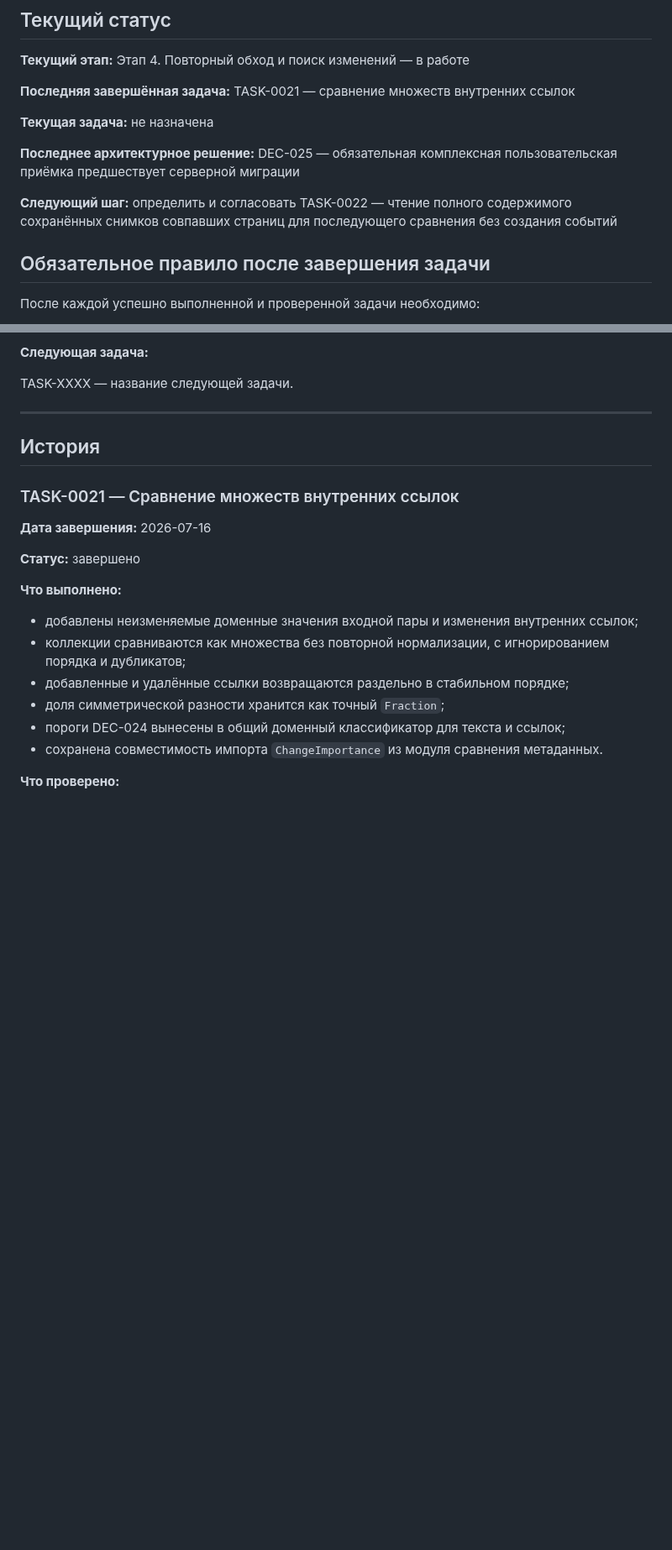
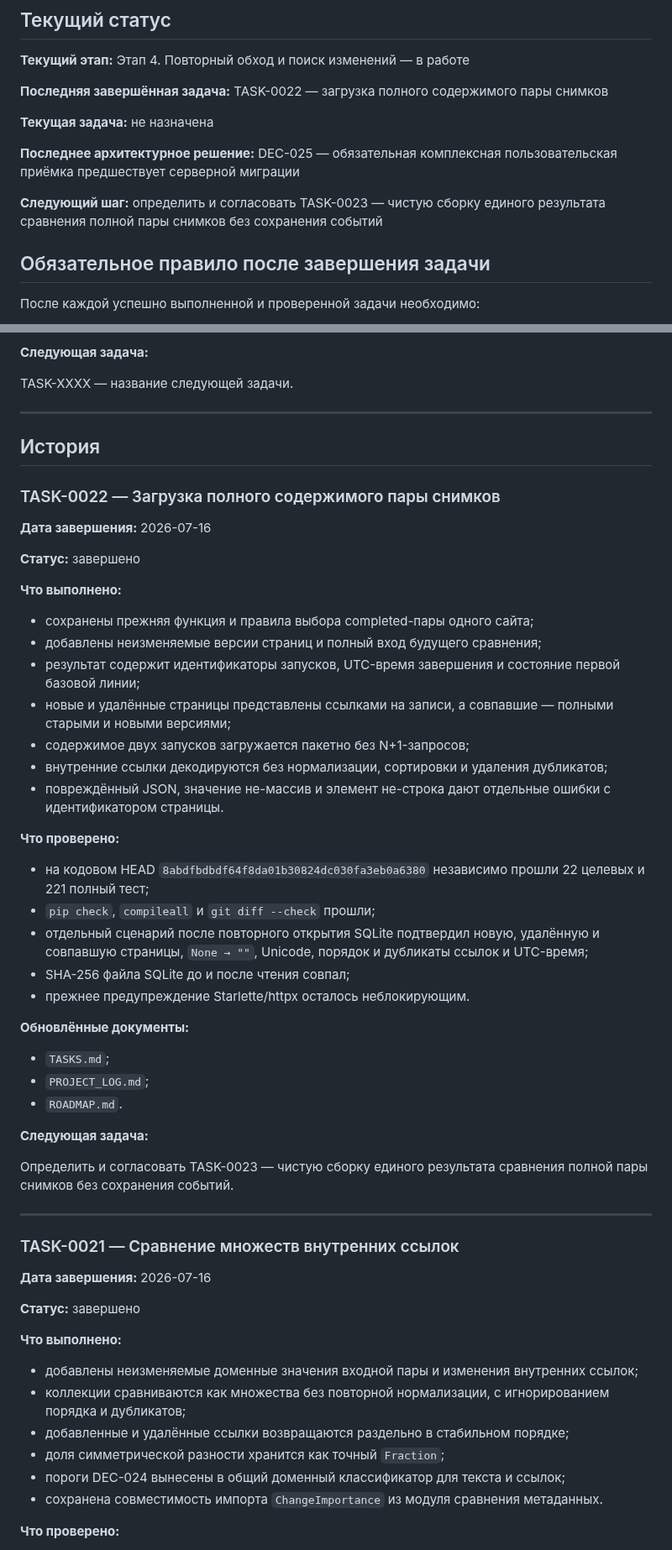
Before and after one commit to Jenechek/Marketing-Intelligence-Architect, a Markdown page: PROJECT_LOG.md, 2 parts joined by grey strips. Shown at 84% size. GitHub-like rendering; blank space fills up the shorter version.

Commit message:
docs: обновить журнал TASK-0022

```diff
--- a/PROJECT_LOG.md
+++ b/PROJECT_LOG.md
@@ -14,13 +14,13 @@
 
 **Текущий этап:** Этап 4. Повторный обход и поиск изменений — в работе
 
-**Последняя завершённая задача:** TASK-0021 — сравнение множеств внутренних ссылок
+**Последняя завершённая задача:** TASK-0022 — загрузка полного содержимого пары снимков
 
 **Текущая задача:** не назначена
 
 **Последнее архитектурное решение:** DEC-025 — обязательная комплексная пользовательская приёмка предшествует серверной миграции
 
-**Следующий шаг:** определить и согласовать TASK-0022 — чтение полного содержимого сохранённых снимков совпавших страниц для последующего сравнения без создания событий
+**Следующий шаг:** определить и согласовать TASK-0023 — чистую сборку единого результата сравнения полной пары снимков без сохранения событий
 
 ## Обязательное правило после завершения задачи
 
@@ -78,6 +78,42 @@ TASK-XXXX — название следующей задачи.
 ---
 
 ## История
+
+### TASK-0022 — Загрузка полного содержимого пары снимков
+
+**Дата завершения:** 2026-07-16
+
+**Статус:** завершено
+
+**Что выполнено:**
+
+- сохранены прежняя функция и правила выбора completed-пары одного сайта;
+- добавлены неизменяемые версии страниц и полный вход будущего сравнения;
+- результат содержит идентификаторы запусков, UTC-время завершения и состояние первой базовой линии;
+- новые и удалённые страницы представлены ссылками на записи, а совпавшие — полными старыми и новыми версиями;
+- содержимое двух запусков загружается пакетно без N+1-запросов;
+- внутренние ссылки декодируются без нормализации, сортировки и удаления дубликатов;
+- повреждённый JSON, значение не-массив и элемент не-строка дают отдельные ошибки с идентификатором страницы.
+
+**Что проверено:**
+
+- на кодовом HEAD `8abdfbdbdf64f8da01b30824dc030fa3eb0a6380` независимо прошли 22 целевых и 221 полный тест;
+- `pip check`, `compileall` и `git diff --check` прошли;
+- отдельный сценарий после повторного открытия SQLite подтвердил новую, удалённую и совпавшую страницы, `None → ""`, Unicode, порядок и дубликаты ссылок и UTC-время;
+- SHA-256 файла SQLite до и после чтения совпал;
+- прежнее предупреждение Starlette/httpx осталось неблокирующим.
+
+**Обновлённые документы:**
+
+- `TASKS.md`;
+- `PROJECT_LOG.md`;
+- `ROADMAP.md`.
+
+**Следующая задача:**
+
+Определить и согласовать TASK-0023 — чистую сборку единого результата сравнения полной пары снимков без сохранения событий.
+
+---
 
 ### TASK-0021 — Сравнение множеств внутренних ссылок
 
```
